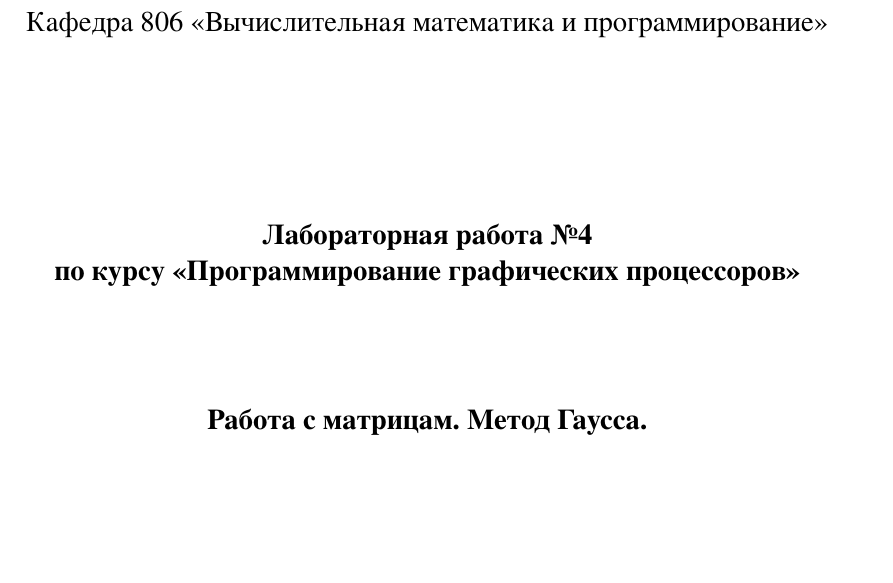
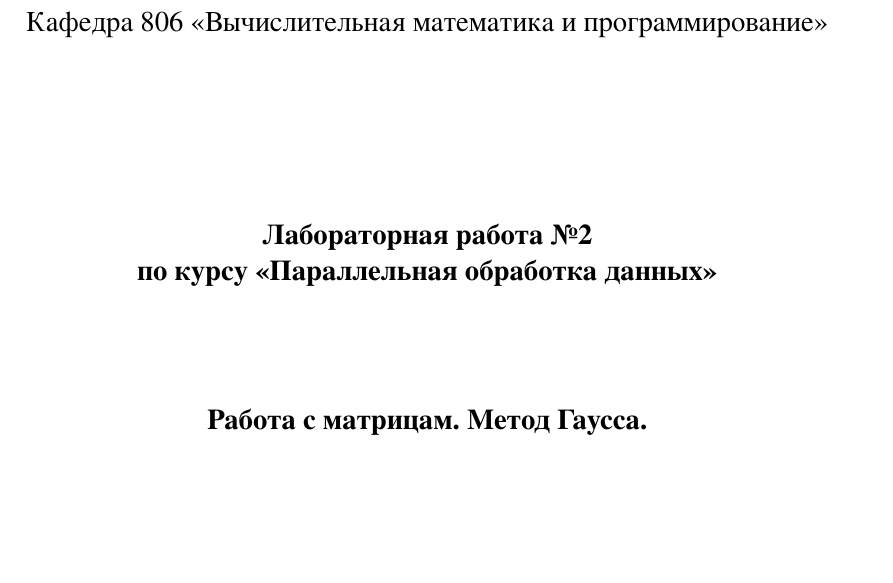
Before and after one commit to iktovr/GPU-Programming, a LaTeX document (lab4/report/report.tex, which reads lab4/report/src/titlepage.tex): part of page 1 of 3, cut so that both start at the same text. The pictures show the PDF file lab4/report/report.pdf that the author committed with the source.

Commit message:
Fix titles

```diff
--- a/lab4/report/src/titlepage.tex
+++ b/lab4/report/src/titlepage.tex
@@ -15,7 +15,7 @@
 \begin{center}
 \bfseries
 \large
-Лабораторная работа \textnumero 4 \\по курсу \enquote{Программирование графических процессоров}
+Лабораторная работа \textnumero 2 \\по курсу \enquote{Параллельная обработка данных}
 
 \vspace{54pt}
 
```
Also changed, not shown: lab5/report/src/titlepage.tex (+1 -1 lines), lab4/report/report.pdf, lab5/report/report.pdf.
